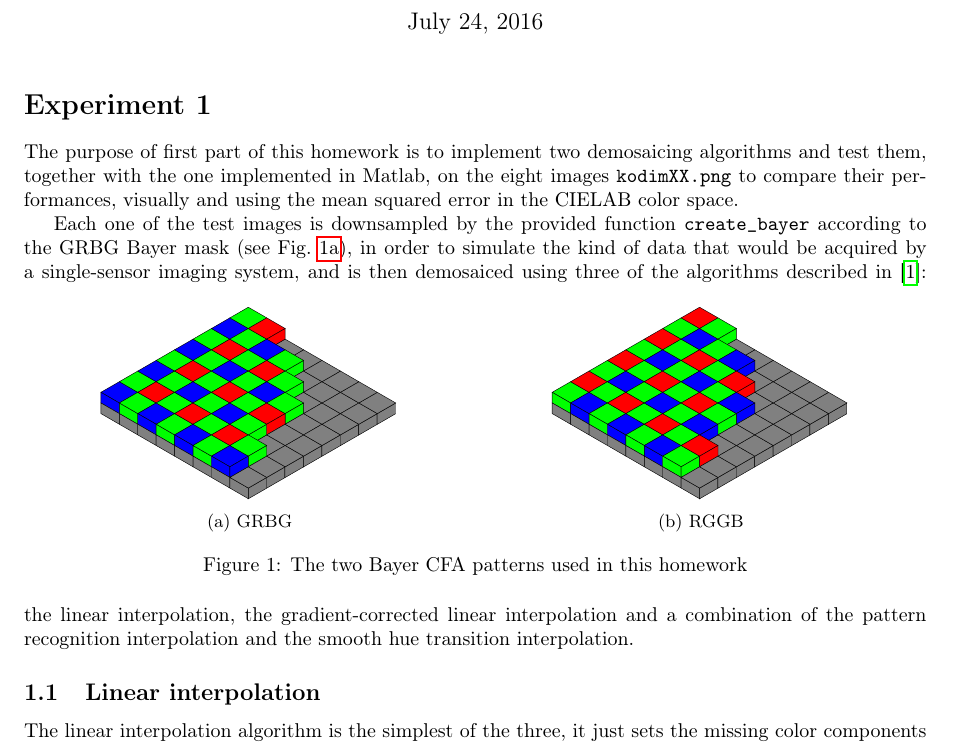
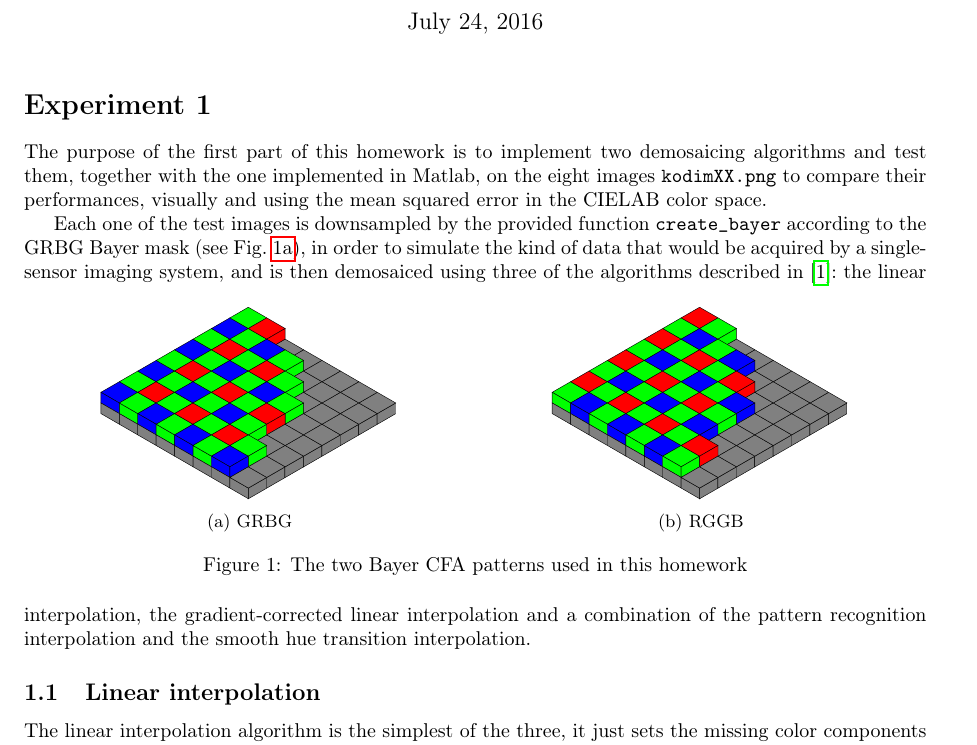
Before and after one commit to riccz/img_analysis_hw, a LaTeX document (lab3/lab3.tex): part of page 1 of 6, cut so that both start at the same text. Compiled offline with pdfLaTeX.

Commit message:
Fix last things

```diff
--- a/lab3/lab3.tex
+++ b/lab3/lab3.tex
@@ -29,13 +29,12 @@
 \begin{document}
 \matlabcodeconfig
 \maketitle
-\section*{Experiment 1}
-\stepcounter{section}
-The purpose of first part of this homework is to implement two
+\section*{Experiment 1} \stepcounter{section}
+The purpose of the first part of this homework is to implement two
 demosaicing algorithms and test them, together with the one
-implemented in Matlab, on the eight images \inlinecode{kodimXX.png}
-to compare their performances, visually and using the mean squared
-error in the CIELAB color space.
+implemented in Matlab, on the eight images \inlinecode{kodimXX.png} to
+compare their performances, visually and using the mean squared error
+in the CIELAB color space.
 
 Each one of the test images is downsampled by the provided function
 \inlinecode{create_bayer} according to the GRBG Bayer mask (see
@@ -57,10 +56,11 @@ would be acquired by a single-sensor imaging system,
   \end{subfigure}
   \caption{The two Bayer CFA patterns used in this homework}
 \end{figure}
-and is then demosaiced using three of the algorithms described in
-\cite{demosaic_alg}: the linear interpolation, the gradient-corrected
-linear interpolation and a combination of the pattern recognition
-interpolation and the smooth hue transition interpolation.
+and is then demosaiced using three of the algorithms described
+in~\cite{demosaic_alg}:~the linear interpolation, the
+gradient-corrected linear interpolation and a combination of the
+pattern recognition interpolation and the smooth hue transition
+interpolation.
 
 \subsection{Linear interpolation}
 \label{sec:linear}
```
Also changed, not shown: lab3/lab3.tex (8 more changed lines).
